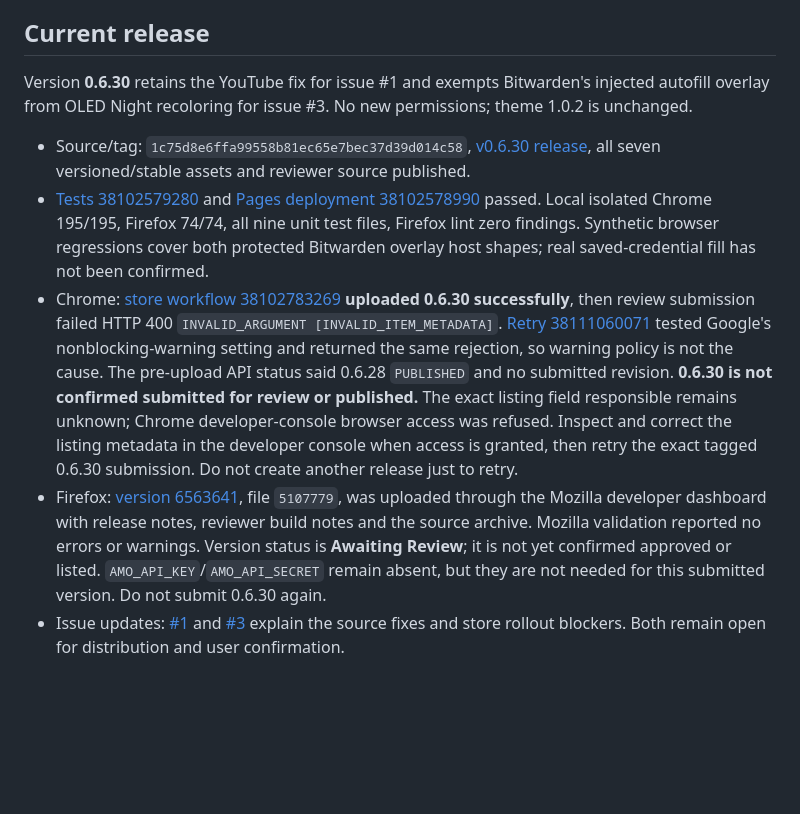
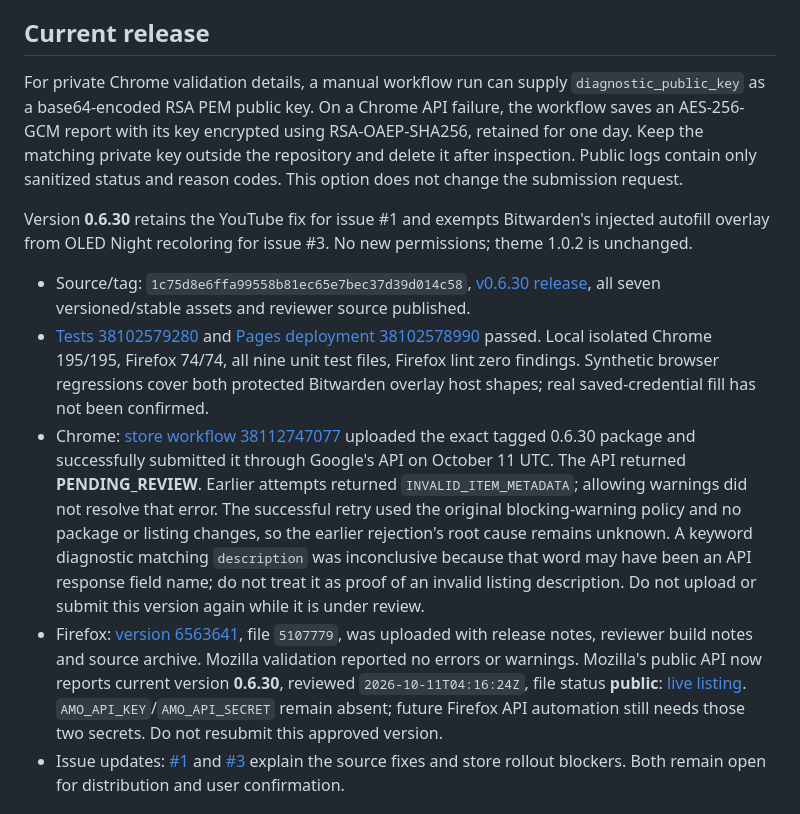
Before and after one commit to bc1224/oled-night, a Markdown page: STORE_SUBMISSION.md, the part around the change. GitHub-like rendering; blank space fills up the shorter version.

Commit message:
Record Chrome 0.6.30 review submission and Firefox approval

```diff
--- a/STORE_SUBMISSION.md
+++ b/STORE_SUBMISSION.md
@@ -12,12 +12,14 @@ Follow Google's [Chrome Web Store API setup](https://developer.chrome.com/docs/w
 
 ## Current release
 
+For private Chrome validation details, a manual workflow run can supply `diagnostic_public_key` as a base64-encoded RSA PEM public key. On a Chrome API failure, the workflow saves an AES-256-GCM report with its key encrypted using RSA-OAEP-SHA256, retained for one day. Keep the matching private key outside the repository and delete it after inspection. Public logs contain only sanitized status and reason codes. This option does not change the submission request.
+
 Version **0.6.30** retains the YouTube fix for issue #1 and exempts Bitwarden's injected autofill overlay from OLED Night recoloring for issue #3. No new permissions; theme 1.0.2 is unchanged.
 
 - Source/tag: `1c75d8e6ffa99558b81ec65e7bec37d39d014c58`, [v0.6.30 release](https://github.com/bc1224/oled-night/releases/tag/v0.6.30), all seven versioned/stable assets and reviewer source published.
 - [Tests 38102579280](https://github.com/bc1224/oled-night/actions/runs/38102579280) and [Pages deployment 38102578990](https://github.com/bc1224/oled-night/actions/runs/38102578990) passed. Local isolated Chrome 195/195, Firefox 74/74, all nine unit test files, Firefox lint zero findings. Synthetic browser regressions cover both protected Bitwarden overlay host shapes; real saved-credential fill has not been confirmed.
-- Chrome: [store workflow 38102783269](https://github.com/bc1224/oled-night/actions/runs/38102783269) **uploaded 0.6.30 successfully**, then review submission failed HTTP 400 `INVALID_ARGUMENT [INVALID_ITEM_METADATA]`. [Retry 38111060071](https://github.com/bc1224/oled-night/actions/runs/38111060071) tested Google's nonblocking-warning setting and returned the same rejection, so warning policy is not the cause. The pre-upload API status said 0.6.28 `PUBLISHED` and no submitted revision. **0.6.30 is not confirmed submitted for review or published.** The exact listing field responsible remains unknown; Chrome developer-console browser access was refused. Inspect and correct the listing metadata in the developer console when access is granted, then retry the exact tagged 0.6.30 submission. Do not create another release just to retry.
-- Firefox: [version 6563641](https://addons.mozilla.org/en-US/developers/addon/oled-night/versions/6563641), file `5107779`, was uploaded through the Mozilla developer dashboard with release notes, reviewer build notes and the source archive. Mozilla validation reported no errors or warnings. Version status is **Awaiting Review**; it is not yet confirmed approved or listed. `AMO_API_KEY`/`AMO_API_SECRET` remain absent, but they are not needed for this submitted version. Do not submit 0.6.30 again.
+- Chrome: [store workflow 38112747077](https://github.com/bc1224/oled-night/actions/runs/38112747077) uploaded the exact tagged 0.6.30 package and successfully submitted it through Google's API on October 11 UTC. The API returned **PENDING_REVIEW**. Earlier attempts returned `INVALID_ITEM_METADATA`; allowing warnings did not resolve that error. The successful retry used the original blocking-warning policy and no package or listing changes, so the earlier rejection's root cause remains unknown. A keyword diagnostic matching `description` was inconclusive because that word may have been an API response field name; do not treat it as proof of an invalid listing description. Do not upload or submit this version again while it is under review.
+- Firefox: [version 6563641](https://addons.mozilla.org/en-US/developers/addon/oled-night/versions/6563641), file `5107779`, was uploaded with release notes, reviewer build notes and source archive. Mozilla validation reported no errors or warnings. Mozilla's public API now reports current version **0.6.30**, reviewed `2026-10-11T04:16:24Z`, file status **public**: [live listing](https://addons.mozilla.org/en-US/firefox/addon/oled-night/). `AMO_API_KEY`/`AMO_API_SECRET` remain absent; future Firefox API automation still needs those two secrets. Do not resubmit this approved version.
 - Issue updates: [#1](https://github.com/bc1224/oled-night/issues/1#issuecomment-6104356286) and [#3](https://github.com/bc1224/oled-night/issues/3#issuecomment-6104357567) explain the source fixes and store rollout blockers. Both remain open for distribution and user confirmation.
 
 ## Previous release: 0.6.29
```
